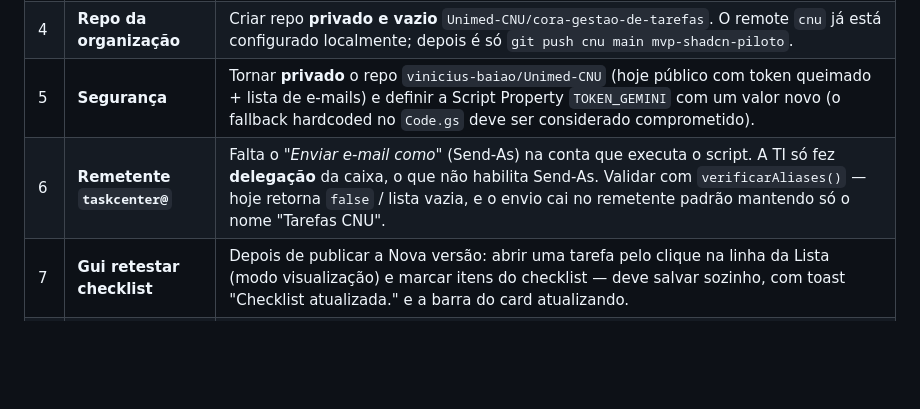
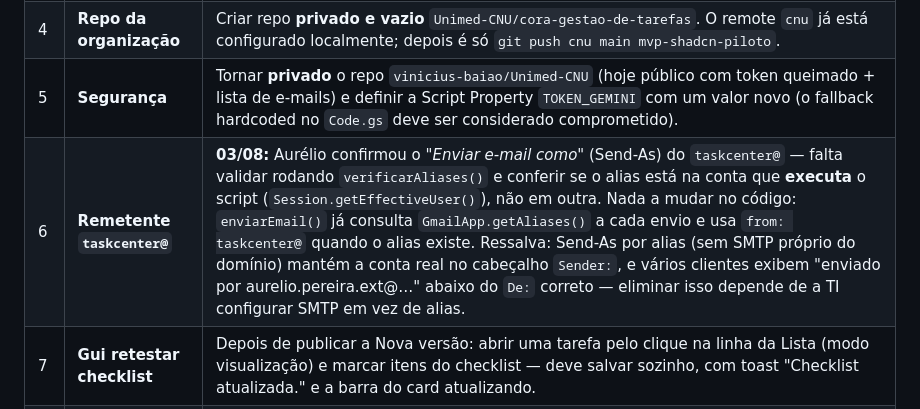
Before and after one commit to vinicius-baiao/Unimed-CNU, a Markdown page: docs/HANDOFF.md, the part around the change. Rendered like a GitHub page; blank space fills up the shorter version.

Commit message:
docs: registra Send-As do taskcenter confirmado, pendente de validação
O alias foi confirmado no Gmail em 03/08. Falta rodar verificarAliases() para
checar se ele está na conta que executa o script. O código não muda:
enviarEmail() já usa from: taskcenter@ quando o alias existe.

Co-Authored-By: Claude Opus 5 <noreply@anthropic.com>

```diff
--- a/docs/HANDOFF.md
+++ b/docs/HANDOFF.md
@@ -53,7 +53,7 @@ inalterados, console sem erros.
 | 3 | **Glaucia** | Testar em janela anônima (o "Olá, …" vazio vem de `Session.getActiveUser()` sem e-mail quando há várias contas Google logadas). Se o perfil não aparecer, rodar `adicionarUsuariosPiloto()` no Apps Script. |
 | 4 | **Repo da organização** | Criar repo **privado e vazio** `Unimed-CNU/cora-gestao-de-tarefas`. O remote `cnu` já está configurado localmente; depois é só `git push cnu main mvp-shadcn-piloto`. |
 | 5 | **Segurança** | Tornar **privado** o repo `vinicius-baiao/Unimed-CNU` (hoje público com token queimado + lista de e-mails) e definir a Script Property `TOKEN_GEMINI` com um valor novo (o fallback hardcoded no `Code.gs` deve ser considerado comprometido). |
-| 6 | **Remetente `taskcenter@`** | Falta o *"Enviar e-mail como"* (Send-As) na conta que executa o script. A TI só fez **delegação** da caixa, o que não habilita Send-As. Validar com `verificarAliases()` — hoje retorna `false` / lista vazia, e o envio cai no remetente padrão mantendo só o nome "Tarefas CNU". |
+| 6 | **Remetente `taskcenter@`** | **03/08:** Aurélio confirmou o *"Enviar e-mail como"* (Send-As) do `taskcenter@` — falta validar rodando `verificarAliases()` e conferir se o alias está na conta que **executa** o script (`Session.getEffectiveUser()`), não em outra. Nada a mudar no código: `enviarEmail()` já consulta `GmailApp.getAliases()` a cada envio e usa `from: taskcenter@` quando o alias existe. Ressalva: Send-As por alias (sem SMTP próprio do domínio) mantém a conta real no cabeçalho `Sender:`, e vários clientes exibem "enviado por aurelio.pereira.ext@…" abaixo do `De:` correto — eliminar isso depende de a TI configurar SMTP em vez de alias. |
 | 7 | **Gui retestar checklist** | Depois de publicar a Nova versão: abrir uma tarefa pelo clique na linha da Lista (modo visualização) e marcar itens do checklist — deve salvar sozinho, com toast "Checklist atualizada." e a barra do card atualizando. |
 | 8 | **URL do Google Sites** | Escolher endereço curto (sugestão: `/cora`) e tornar a página do app a home do site. Depois disso posso adicionar uma constante `URL_PORTAL` no `Code.gs` para os links dos e-mails. |
 
```
